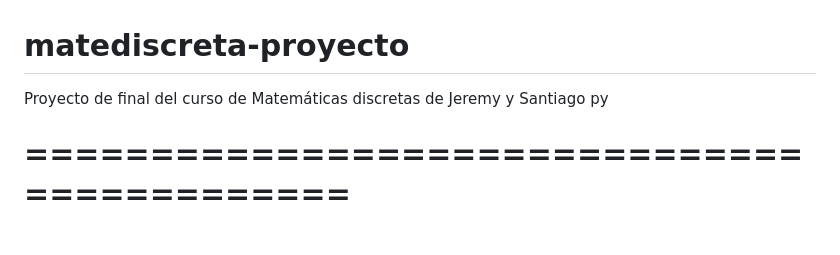
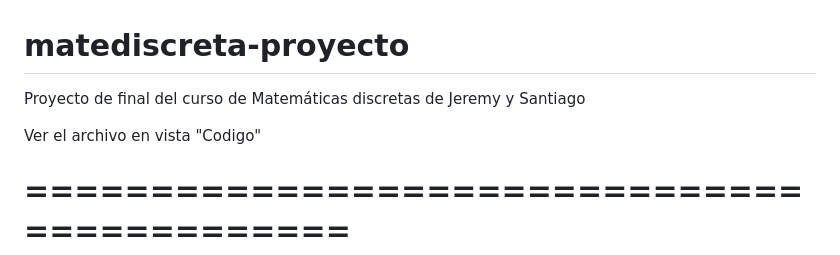
Before and after one commit to Sanrisfo/matediscreta-proyecto, a Markdown page: ruber_project/README.md, the part around the change. Drawn GitHub-style; blank space fills up the shorter version.

Commit message:
Leer README en vista codigo

```diff
--- a/ruber_project/README.md
+++ b/ruber_project/README.md
@@ -1,7 +1,7 @@
 # matediscreta-proyecto
 Proyecto de final del curso de Matemáticas discretas de Jeremy y Santiago
-py
 
+Ver el archivo en vista "Codigo"
 
 # ============================================
 # GUÍA TURÍSTICA INTELIGENTE - RUBER
```
